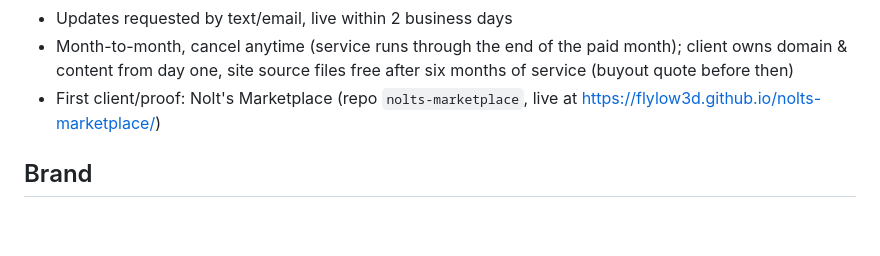
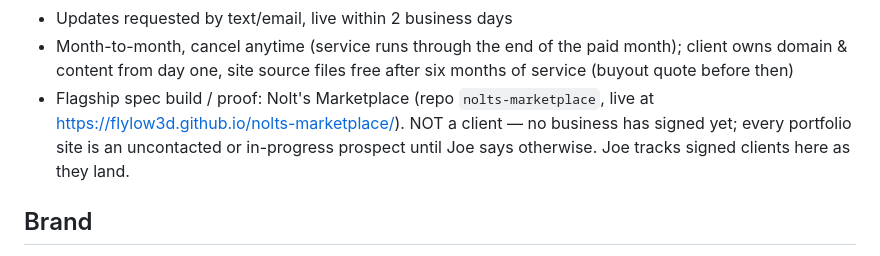
Before and after one commit to flylow3d/already-done-web, a Markdown page: CLAUDE.md, the part around the change. GitHub-like rendering; blank space fills up the shorter version.

Commit message:
CLAUDE.md: clarify Nolt's is a spec build, not a signed client
Co-Authored-By: Claude <noreply@anthropic.com>

```diff
--- a/CLAUDE.md
+++ b/CLAUDE.md
@@ -21,8 +21,11 @@ Business model (see `..\Website Business\` for private pricing docs):
 - Month-to-month, cancel anytime (service runs through the end of the paid
   month); client owns domain & content from day one, site source files free
   after six months of service (buyout quote before then)
-- First client/proof: Nolt's Marketplace (repo `nolts-marketplace`,
-  live at https://flylow3d.github.io/nolts-marketplace/)
+- Flagship spec build / proof: Nolt's Marketplace (repo `nolts-marketplace`,
+  live at https://flylow3d.github.io/nolts-marketplace/). NOT a client —
+  no business has signed yet; every portfolio site is an uncontacted or
+  in-progress prospect until Joe says otherwise. Joe tracks signed clients
+  here as they land.
 
 ## Brand
 
```
